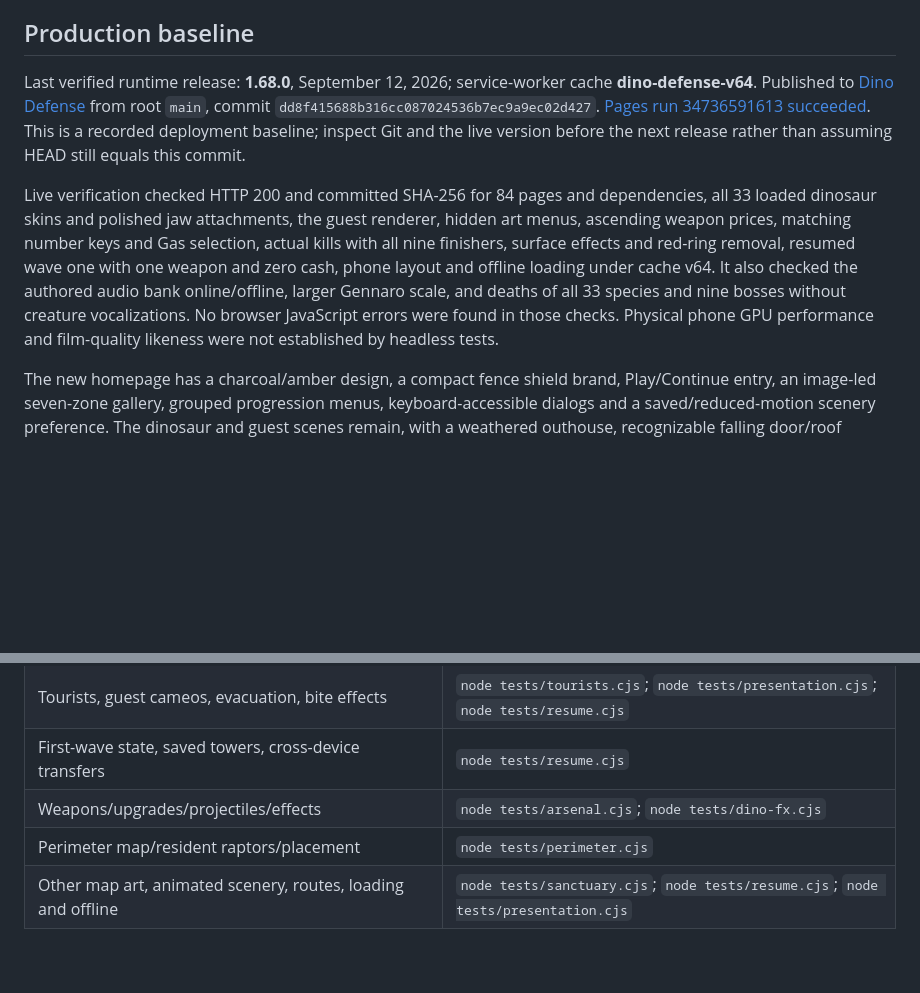
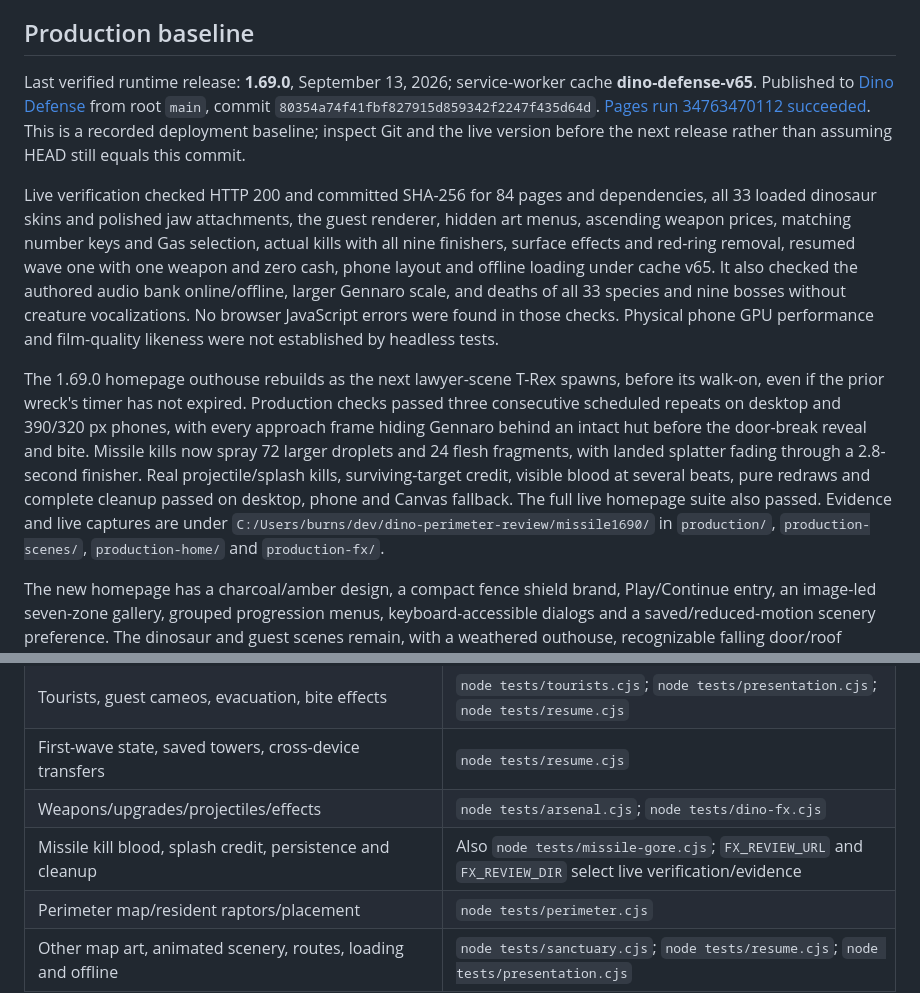
Before and after one commit to vibecodingmatt/dino-defense, a Markdown page: docs/WEB_ORIENTATION.md, 2 parts joined by grey strips. Rendered like a GitHub page; blank space fills up the shorter version.

Commit message:
Record verified 1.69.0 browser release

```diff
--- a/docs/WEB_ORIENTATION.md
+++ b/docs/WEB_ORIENTATION.md
@@ -6,10 +6,10 @@ separate maintained products. This is the browser handoff. Roblox starts at
 
 ## Production baseline
 
-Last verified runtime release: **1.68.0**, September 12, 2026; service-worker cache
-**dino-defense-v64**. Published to [Dino Defense](https://vibecodingmatt.github.io/dino-defense/)
-from root `main`, commit `dd8f415688b316cc087024536b7ec9a9ec02d427`.
-[Pages run 34736591613 succeeded](https://github.com/vibecodingmatt/dino-defense/actions/runs/34736591613).
+Last verified runtime release: **1.69.0**, September 13, 2026; service-worker cache
+**dino-defense-v65**. Published to [Dino Defense](https://vibecodingmatt.github.io/dino-defense/)
+from root `main`, commit `80354a74f41fbf827915d859342f2247f435d64d`.
+[Pages run 34763470112 succeeded](https://github.com/vibecodingmatt/dino-defense/actions/runs/34763470112).
 This is a recorded deployment baseline; inspect Git and the live version before
 the next release rather than assuming HEAD still equals this commit.
 
@@ -18,11 +18,23 @@ dependencies, all 33 loaded dinosaur skins and polished jaw attachments,
 the guest renderer, hidden art menus,
 ascending weapon prices, matching number keys and Gas selection, actual kills
 with all nine finishers, surface effects and red-ring removal, resumed wave one
-with one weapon and zero cash, phone layout and offline loading under cache v64.
+with one weapon and zero cash, phone layout and offline loading under cache v65.
 It also checked the authored audio bank online/offline, larger Gennaro scale,
 and deaths of all 33 species and nine bosses without creature vocalizations.
 No browser JavaScript errors were found in those checks. Physical phone GPU
 performance and film-quality likeness were not established by headless tests.
+
+The 1.69.0 homepage outhouse rebuilds as the next lawyer-scene T-Rex spawns,
+before its walk-on, even if the prior wreck's timer has not expired. Production
+checks passed three consecutive scheduled repeats on desktop and 390/320 px
+phones, with every approach frame hiding Gennaro behind an intact hut before
+the door-break reveal and bite. Missile kills now spray 72 larger droplets and
+24 flesh fragments, with landed splatter fading through a 2.8-second finisher.
+Real projectile/splash kills, surviving-target credit, visible blood at several
+beats, pure redraws and complete cleanup passed on desktop, phone and Canvas
+fallback. The full live homepage suite also passed. Evidence and live captures
+are under `C:/Users/burns/dev/dino-perimeter-review/missile1690/` in
+`production/`, `production-scenes/`, `production-home/` and `production-fx/`.
 
 The new homepage has a charcoal/amber design, a compact fence shield brand,
 Play/Continue entry, an image-led seven-zone gallery, grouped progression menus,
@@ -176,6 +188,7 @@ not a runtime game dependency. Only creature topology checks need Node alone.
 | Tourists, guest cameos, evacuation, bite effects | `node tests/tourists.cjs`; `node tests/presentation.cjs`; `node tests/resume.cjs` |
 | First-wave state, saved towers, cross-device transfers | `node tests/resume.cjs` |
 | Weapons/upgrades/projectiles/effects | `node tests/arsenal.cjs`; `node tests/dino-fx.cjs` |
+| Missile kill blood, splash credit, persistence and cleanup | Also `node tests/missile-gore.cjs`; `FX_REVIEW_URL` and `FX_REVIEW_DIR` select live verification/evidence |
 | Perimeter map/resident raptors/placement | `node tests/perimeter.cjs` |
 | Other map art, animated scenery, routes, loading and offline | `node tests/sanctuary.cjs`; `node tests/resume.cjs`; `node tests/presentation.cjs` |
 
```
